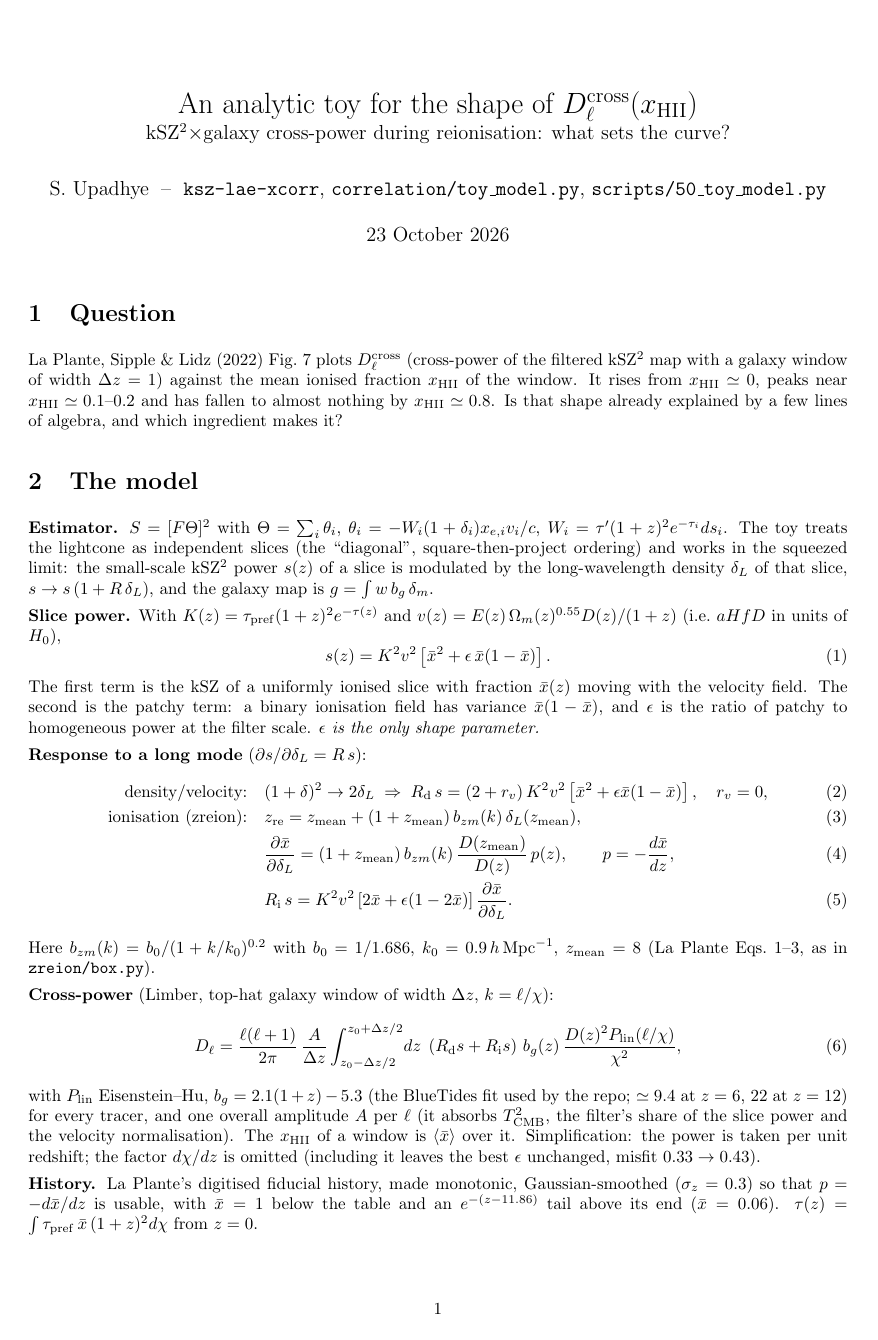
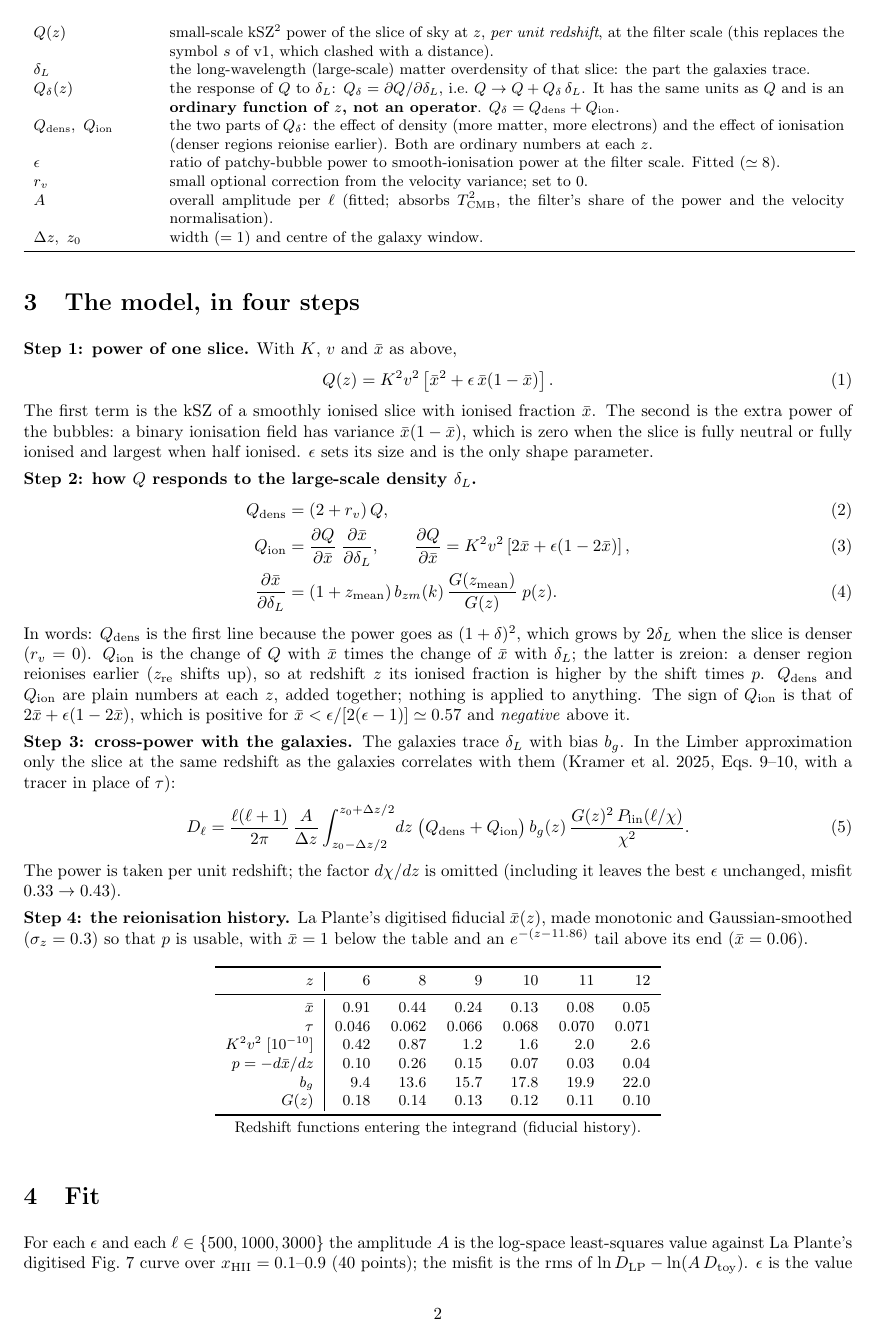
Before and after one commit to swanith01/ksz-lae-xcorr, a LaTeX document (docs/toy_model_report.tex): page 1 of 3 before the commit and page 2 of 4 after it. The pictures show the PDF file data/plots/2026-10-23_toy/toy_model_report.pdf that the author committed with the source.

Commit message:
toy report v2: symbols defined, notation cleaned (Q, Q_dens/Q_ion, G, pixel index j)

```diff
--- a/docs/toy_model_report.tex
+++ b/docs/toy_model_report.tex
@@ -1,3 +1 @@
 \documentclass[10pt,a4paper]{article}
-\usepackage[margin=2cm]{geometry}
-\usepackage{amsmath,amssymb,graphicx,booktabs,hyperref}
@@ -6,3 +8,2 @@
 \title{An analytic toy for the shape of $D_\ell^{\rm cross}(x_{\rm HII})$\\\large kSZ$^2\times$galaxy cross-power during reionisation: what sets the curve?}
 \author{S.\ Upadhye \;--\; \texttt{ksz-lae-xcorr}, \texttt{correlation/toy\_model.py}, \texttt{scripts/50\_toy\_model.py}}
-\date{23 October 2026}
@@ -13,5 +15,4 @@ La Plante, Sipple \& Lidz (2022) Fig.~7 plots $D_\ell^{\rm cross}$ (cross-power
 
-\section{The model}
-\textbf{Estimator.} $S=[F\Theta]^2$ with $\Theta=\sum_i\theta_i$, $\theta_i=-W_i(1+\delta_i)x_{e,i}v_i/c$, $W_i=\tau'(1+z)^2e^{-\tau_i}ds_i$. The toy treats the lightcone as independent slices (the ``diagonal'', square-then-project ordering) and works in the squeezed limit: the small-scale kSZ$^2$ power $s(z)$ of a slice is modulated by the long-wavelength density $\delta_L$ of that slice, $s\to s\,(1+R\,\delta_L)$, and the galaxy map is $g=\int w\,b_g\,\delta_m$.
+\section{Symbols (every symbol, once)}
+Notation rules used throughout: the \emph{pixel} index is always $j$; the words ``dens'' and ``ion'' (never an index) label the density and ionisation effects; $Q$ is the slice power; $\chi$ is a distance; $G$ is the growth factor; $D_\ell$ is the angular power; $R$ is not used.
 
-\textbf{Slice power.} With $K(z)=\tau_{\rm pref}(1+z)^2e^{-\tau(z)}$ and $v(z)=E(z)\,\Omega_m(z)^{0.55}D(z)/(1+z)$ (i.e.\ $aHfD$ in units of $H_0$),
@@ -17,0 +31 @@ La Plante, Sipple \& Lidz (2022) Fig.~7 plots $D_\ell^{\rm cross}$ (cross-power
+\multicolumn{2}{l}{\textbf{Functions of redshift (all ordinary numbers at each $z$)}}\\\midrule
@@ -18,24 +42,36 @@ La Plante, Sipple \& Lidz (2022) Fig.~7 plots $D_\ell^{\rm cross}$ (cross-power
+Q(z) & small-scale kSZ$^2$ power of the slice of sky at $z$, \emph{per unit redshift}, at the filter scale (this replaces the symbol $s$ of v1, which clashed with a distance).\\
+\delta_L & the long-wavelength (large-scale) matter overdensity of that slice: the part the galaxies trace.\\
+Q_{\delta}(z) & the response of $Q$ to $\delta_L$: $Q_\delta=\partial Q/\partial\delta_L$, i.e.\ $Q\to Q+Q_\delta\,\delta_L$. It has the same units as $Q$ and is an \textbf{ordinary function of $z$, not an operator}. $Q_\delta=Q_\dens+Q_\ion$.\\
+Q_\dens,\ Q_\ion & the two parts of $Q_\delta$: the effect of density (more matter, more electrons) and the effect of ionisation (denser regions reionise earlier). Both are ordinary numbers at each $z$.\\
+\epsilon & ratio of patchy-bubble power to smooth-ionisation power at the filter scale. Fitted ($\simeq8$).\\
+r_v & small optional correction from the velocity variance; set to $0$.\\
+A & overall amplitude per $\ell$ (fitted; absorbs $T_{\rm CMB}^2$, the filter's share of the power and the velocity normalisation).\\
+\Delta z,\ z_0 & width ($=1$) and centre of the galaxy window.\\\bottomrule
+\end{longtable}}
+
+\section{The model, in four steps}
+\textbf{Step 1: power of one slice.} With $K$, $v$ and $\bar x$ as above,
 \begin{equation}
- s(z)=K^2v^2\left[\xb^2+\epsilon\,\xb(1-\xb)\right].
+ Q(z)=K^2v^2\left[\xb^2+\epsilon\,\xb(1-\xb)\right].
 \end{equation}
-The first term is the kSZ of a uniformly ionised slice with fraction $\xb(z)$ moving with the velocity field. The second is the patchy term: a binary ionisation field has variance $\xb(1-\xb)$, and $\epsilon$ is the ratio of patchy to homogeneous power at the filter scale. \emph{$\epsilon$ is the only shape parameter.}
+The first term is the kSZ of a smoothly ionised slice with ionised fraction $\xb$. The second is the extra power of the bubbles: a binary ionisation field has variance $\xb(1-\xb)$, which is zero when the slice is fully neutral or fully ionised and largest when half ionised. $\epsilon$ sets its size and is the only shape parameter.
 
-\textbf{Response to a long mode} ($\partial s/\partial\delta_L=R\,s$):
+\textbf{Step 2: how $Q$ responds to the large-scale density $\delta_L$.}
 \begin{align}
- \text{density/velocity:}&\quad (1+\delta)^2\to 2\delta_L \;\Rightarrow\; R_{\rm d}\,s=(2+r_v)\,K^2v^2\left[\xb^2+\epsilon\xb(1-\xb)\right],\quad r_v=0,\\
- \text{ionisation (zreion):}&\quad z_{\rm re}=z_{\rm mean}+(1+z_{\rm mean})\,b_{zm}(k)\,\delta_L(z_{\rm mean}),\\
- &\quad\frac{\partial\xb}{\partial\delta_L}=(1+z_{\rm mean})\,b_{zm}(k)\,\frac{D(z_{\rm mean})}{D(z)}\,p(z),\qquad p=-\frac{d\xb}{dz},\\
- &\quad R_{\rm i}\,s=K^2v^2\left[2\xb+\epsilon(1-2\xb)\right]\frac{\partial\xb}{\partial\delta_L}.
+ Q_\dens &= (2+r_v)\,Q, \\
+ Q_\ion &= \frac{\partial Q}{\partial \xb}\;\frac{\partial \xb}{\partial\delta_L}, \qquad \frac{\partial Q}{\partial \xb}=K^2v^2\left[2\xb+\epsilon(1-2\xb)\right], \\
+ \frac{\partial \xb}{\partial\delta_L} &=(1+z_{\rm mean})\,b_{zm}(k)\,\frac{G(z_{\rm mean})}{G(z)}\;p(z).
 \end{align}
-Here $b_{zm}(k)=b_0/(1+k/k_0)^{0.2}$ with $b_0=1/1.686$, $k_0=0.9\,h\,{\rm Mpc}^{-1}$, $z_{\rm mean}=8$ (La Plante Eqs.~1--3, as in \texttt{zreion/box.py}).
+In words: $Q_\dens$ is the first line because the power goes as $(1+\delta)^2$, which grows by $2\delta_L$ when the slice is denser ($r_v=0$). $Q_\ion$ is the change of $Q$ with $\xb$ times the change of $\xb$ with $\delta_L$; the latter is zreion: a denser region reionises earlier ($z_{\rm re}$ shifts up), so at redshift $z$ its ionised fraction is higher by the shift times $p$.
+$Q_\dens$ and $Q_\ion$ are plain numbers at each $z$, added together; nothing is applied to anything. The sign of $Q_\ion$ is that of $2\xb+\epsilon(1-2\xb)$, which is positive for $\xb<\epsilon/[2(\epsilon-1)]\simeq0.57$ and \emph{negative} above it.
 
-\textbf{Cross-power} (Limber, top-hat galaxy window of width $\Delta z$, $k=\ell/\chi$):
+\textbf{Step 3: cross-power with the galaxies.} The galaxies trace $\delta_L$ with bias $b_g$. In the Limber approximation only the slice at the same redshift as the galaxies correlates with them (Kramer et al.\ 2025, Eqs.~9--10, with a tracer in place of $\tau$):
 \begin{equation}
- D_\ell=\frac{\ell(\ell+1)}{2\pi}\,\frac{A}{\Delta z}\int_{z_0-\Delta z/2}^{z_0+\Delta z/2}\!dz\;\left(R_{\rm d}s+R_{\rm i}s\right)\,b_g(z)\,\frac{D(z)^2P_{\rm lin}(\ell/\chi)}{\chi^2},
+ D_\ell=\frac{\ell(\ell+1)}{2\pi}\,\frac{A}{\Delta z}\int_{z_0-\Delta z/2}^{z_0+\Delta z/2}\!dz\;\big(Q_\dens+Q_\ion\big)\,b_g(z)\,\frac{G(z)^2\,P_{\rm lin}(\ell/\chi)}{\chi^2}.
 \end{equation}
-with $P_{\rm lin}$ Eisenstein--Hu, $b_g=2.1(1+z)-5.3$ (the BlueTides fit used by the repo; $\simeq9.4$ at $z=6$, $22$ at $z=12$) for every tracer, and one overall amplitude $A$ per $\ell$ (it absorbs $T_{\rm CMB}^2$, the filter's share of the slice power and the velocity normalisation). The $x_{\rm HII}$ of a window is $\langle\xb\rangle$ over it. Simplification: the power is taken per unit redshift; the factor $d\chi/dz$ is omitted (including it leaves the best $\epsilon$ unchanged, misfit $0.33\to0.43$).
+The power is taken per unit redshift; the factor $d\chi/dz$ is omitted (including it leaves the best $\epsilon$ unchanged, misfit $0.33\to0.43$).
 
-\textbf{History.} La Plante's digitised fiducial history, made monotonic, Gaussian-smoothed ($\sigma_z=0.3$) so that $p=-d\xb/dz$ is usable, with $\xb=1$ below the table and an $e^{-(z-11.86)}$ tail above its end ($\xb=0.06$). $\tau(z)=\int\tau_{\rm pref}\,\xb\,(1+z)^2d\chi$ from $z=0$.
+\textbf{Step 4: the reionisation history.} La Plante's digitised fiducial $\bar x(z)$, made monotonic and Gaussian-smoothed ($\sigma_z=0.3$) so that $p$ is usable, with $\bar x=1$ below the table and an $e^{-(z-11.86)}$ tail above its end ($\bar x=0.06$).
 
 \begin{table}[h]\centering\small
 \begin{tabular}{r|rrrrrr}\toprule
@@ -64,0 +100 @@ Orange: La Plante (fiducial). Black: toy ($\epsilon=8.25$), with its density/vel
+\begin{center}\small\begin{tabular}{r|rrrrrr}\toprule
```
Also changed, not shown: data/plots/2026-10-23_toy/toy_model_report.pdf, docs/toy_model_report.tex (49 more changed lines).
